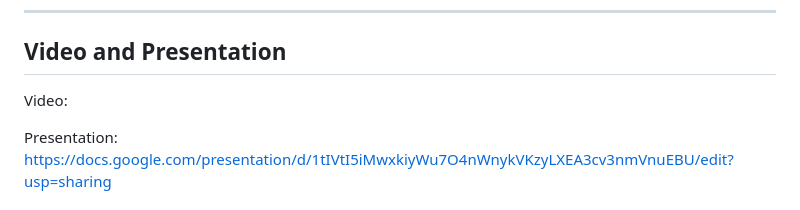
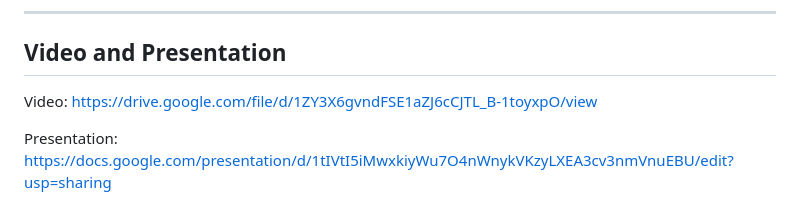
Before and after one commit to kreenatotala/cs5610-recipe-finder, a Markdown page: README.md, the part around the change. Drawn GitHub-style.

Commit message:
Add video link to README

```diff
--- a/README.md
+++ b/README.md
@@ -28,7 +28,7 @@ Build a small full‑stack app that demonstrates:
 
 ## Video and Presentation
 
-Video:
+Video: https://drive.google.com/file/d/1ZY3X6gvndFSE1aZJ6cCJTL_B-1toyxpO/view
 
 Presentation: https://docs.google.com/presentation/d/1tIVtI5iMwxkiyWu7O4nWnykVKzyLXEA3cv3nmVnuEBU/edit?usp=sharing
 
```
